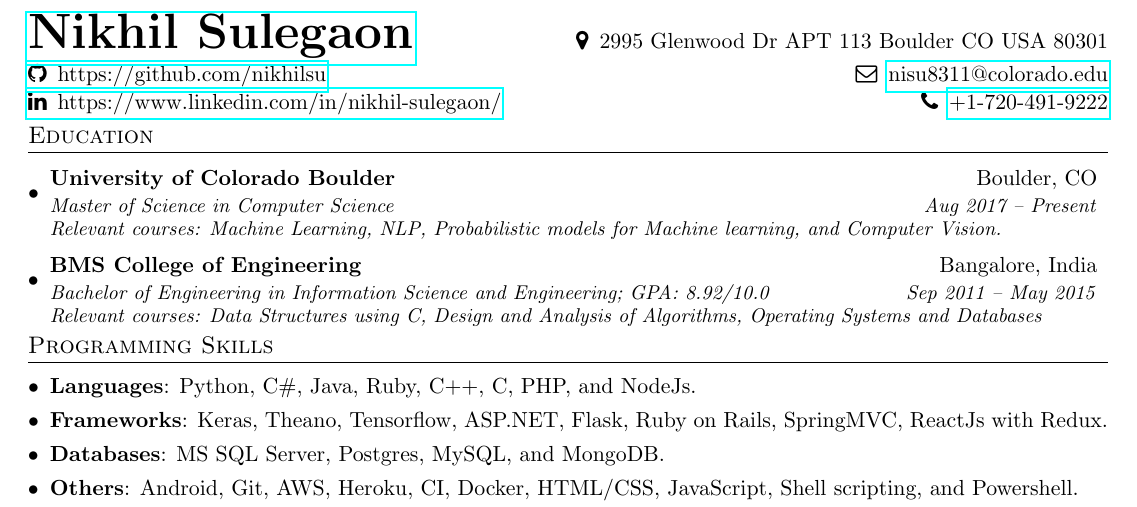
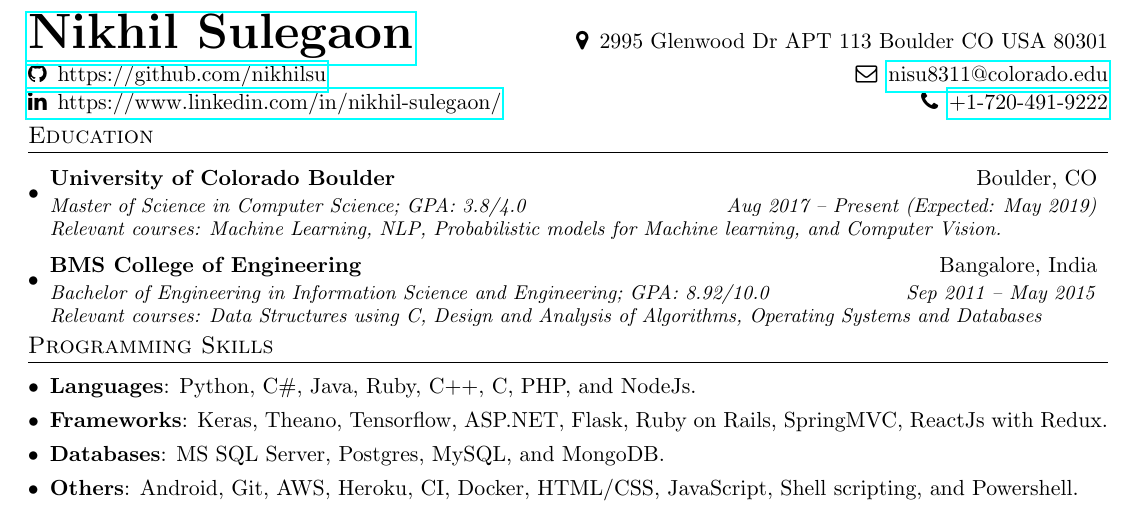
Before and after one commit to nikhilsu/Resume, a LaTeX CV (Resume.tex): part of the page, cut so that both start at the same text. Compiled offline with pdfLaTeX.

Commit message:
Adding GPA and expected date of graduation.

```diff
--- a/Resume.tex
+++ b/Resume.tex
@@ -109,7 +109,7 @@
   \resumeSubHeadingListStart
     \resumeSubheadingExtended
       {University of Colorado Boulder}{Boulder, CO}
-      {Master of Science in Computer Science}{Aug 2017 -- Present}
+      {Master of Science in Computer Science;  GPA: 3.8/4.0}{Aug 2017 -- Present (Expected: May 2019)}
       {Relevant courses: Machine Learning, NLP, Probabilistic models for Machine learning, and Computer Vision.}
     \resumeSubheadingExtended
       {BMS College of Engineering}{Bangalore, India}
```
Also changed, not shown: Resume.pdf.
